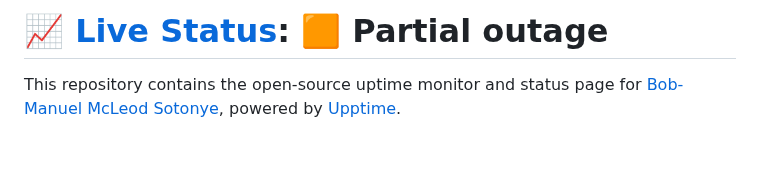
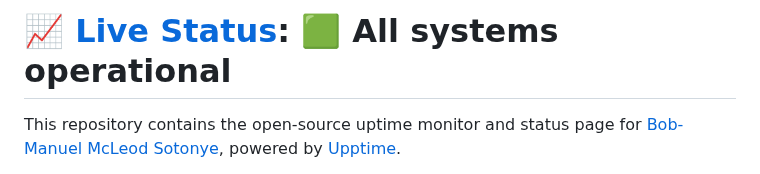
Before and after one commit to sotonye-m/upptime, a Markdown page: README.md, the part around one of its changes. Drawn GitHub-style; blank space fills up the shorter version.

Commit message:
:pencil: Update summary in README [skip ci] [upptime]

```diff
--- a/README.md
+++ b/README.md
@@ -1,4 +1,4 @@
-# [📈 Live Status](https://status2.yativo.com): <!--live status--> **🟧 Partial outage**
+# [📈 Live Status](https://status2.yativo.com): <!--live status--> **🟩 All systems operational**
 
 This repository contains the open-source uptime monitor and status page for [Bob-Manuel McLeod Sotonye](sotonye.com), powered by [Upptime](https://github.com/upptime/upptime).
 
```
Also changed, not shown: other parts of README.md (+7 -7 lines).
